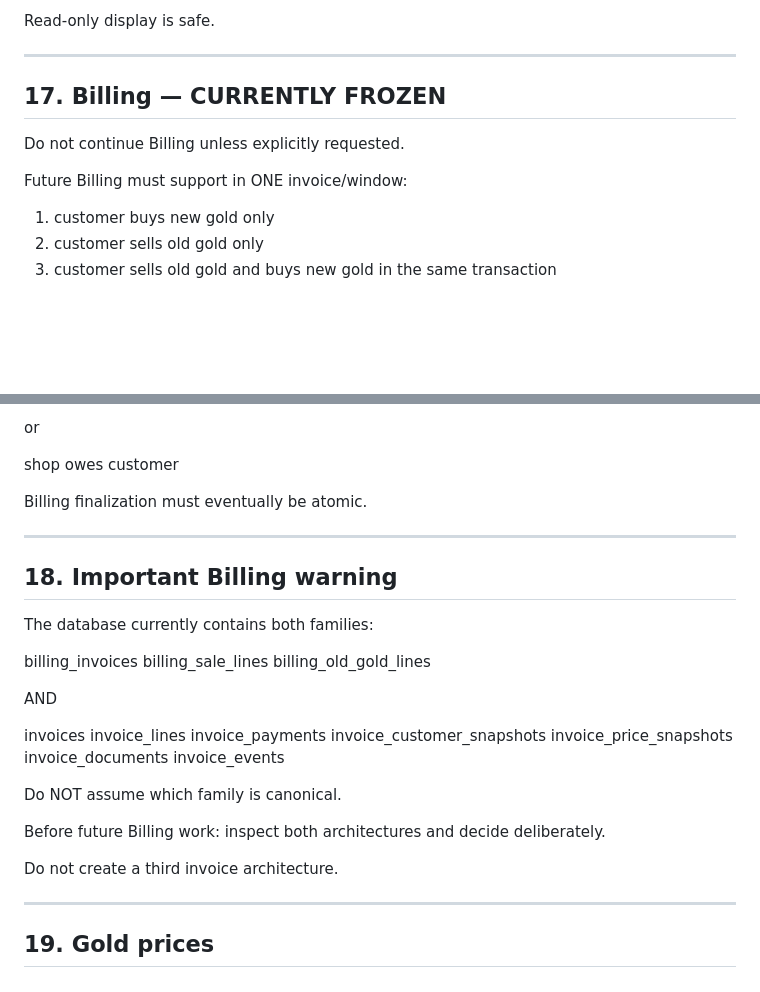
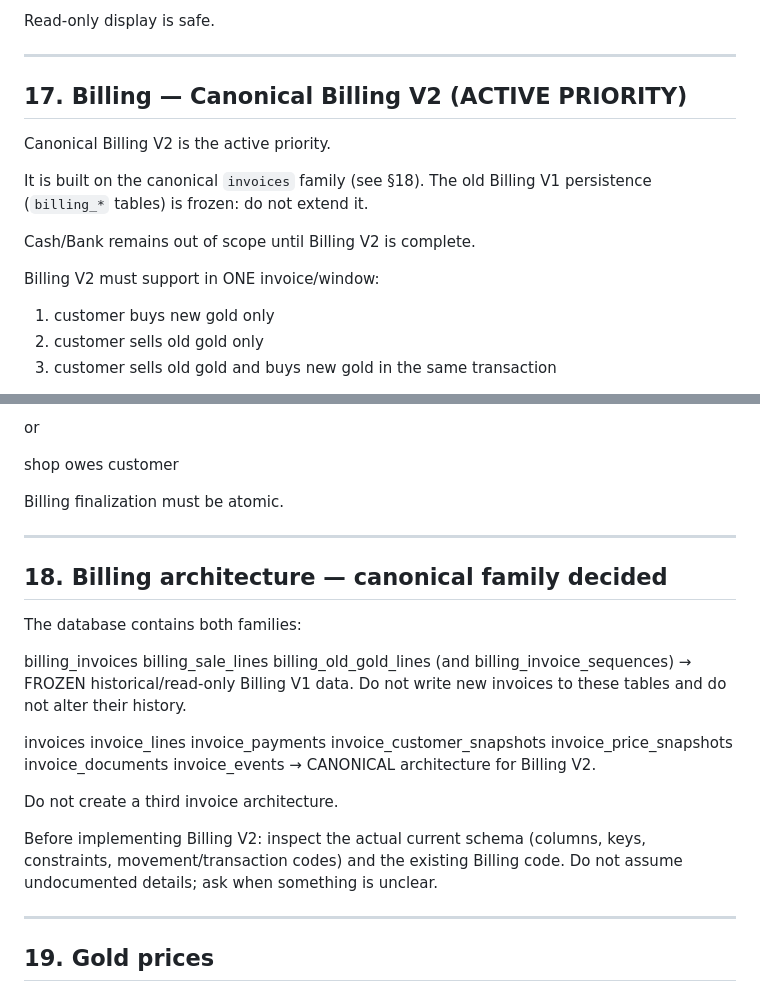
Before and after one commit to DawooodAli/masGold_v2, a Markdown page: AGENTS.md, 2 parts joined by grey strips. GitHub-like rendering; blank space fills up the shorter version.

Commit message:
Align Billing instructions with canonical V2
Co-Authored-By: Claude Opus 5.5 <noreply@anthropic.com>

```diff
--- a/AGENTS.md
+++ b/AGENTS.md
@@ -445,11 +445,17 @@ Read-only display is safe.
 
 ---
 
-## 17. Billing — CURRENTLY FROZEN
+## 17. Billing — Canonical Billing V2 (ACTIVE PRIORITY)
 
-Do not continue Billing unless explicitly requested.
+Canonical Billing V2 is the active priority.
 
-Future Billing must support in ONE invoice/window:
+It is built on the canonical `invoices` family (see §18).
+The old Billing V1 persistence (`billing_*` tables) is frozen:
+do not extend it.
+
+Cash/Bank remains out of scope until Billing V2 is complete.
+
+Billing V2 must support in ONE invoice/window:
 
 1. customer buys new gold only
 2. customer sells old gold only
@@ -479,19 +485,20 @@ or
 
 shop owes customer
 
-Billing finalization must eventually be atomic.
+Billing finalization must be atomic.
 
 ---
 
-## 18. Important Billing warning
+## 18. Billing architecture — canonical family decided
 
-The database currently contains both families:
+The database contains both families:
 
 billing_invoices
 billing_sale_lines
 billing_old_gold_lines
-
-AND
+(and billing_invoice_sequences)
+→ FROZEN historical/read-only Billing V1 data.
+Do not write new invoices to these tables and do not alter their history.
 
 invoices
 invoice_lines
@@ -500,13 +507,14 @@ invoice_customer_snapshots
 invoice_price_snapshots
 invoice_documents
 invoice_events
-
-Do NOT assume which family is canonical.
-
-Before future Billing work:
-inspect both architectures and decide deliberately.
+→ CANONICAL architecture for Billing V2.
 
 Do not create a third invoice architecture.
+
+Before implementing Billing V2:
+inspect the actual current schema (columns, keys, constraints,
+movement/transaction codes) and the existing Billing code.
+Do not assume undocumented details; ask when something is unclear.
 
 ---
 
```
